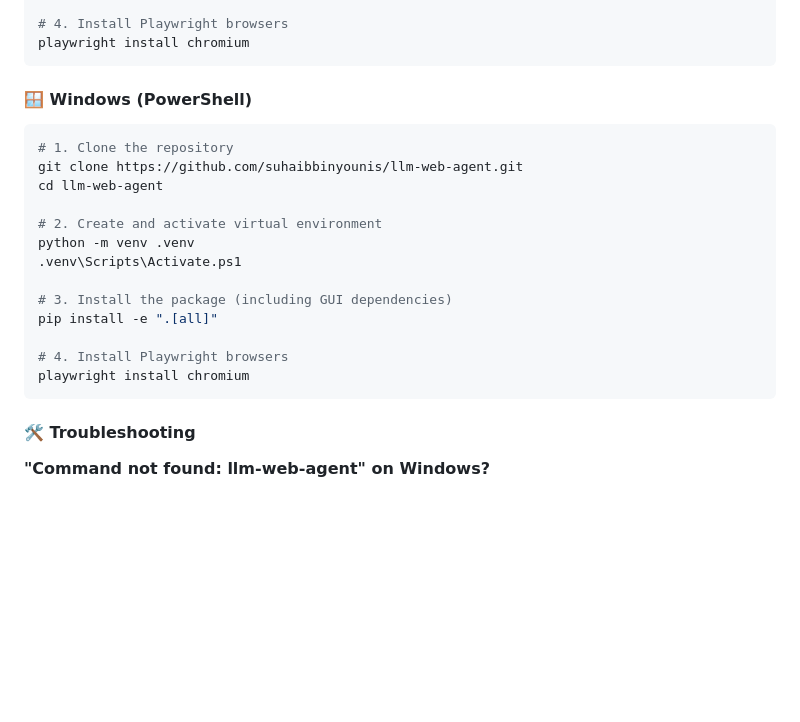
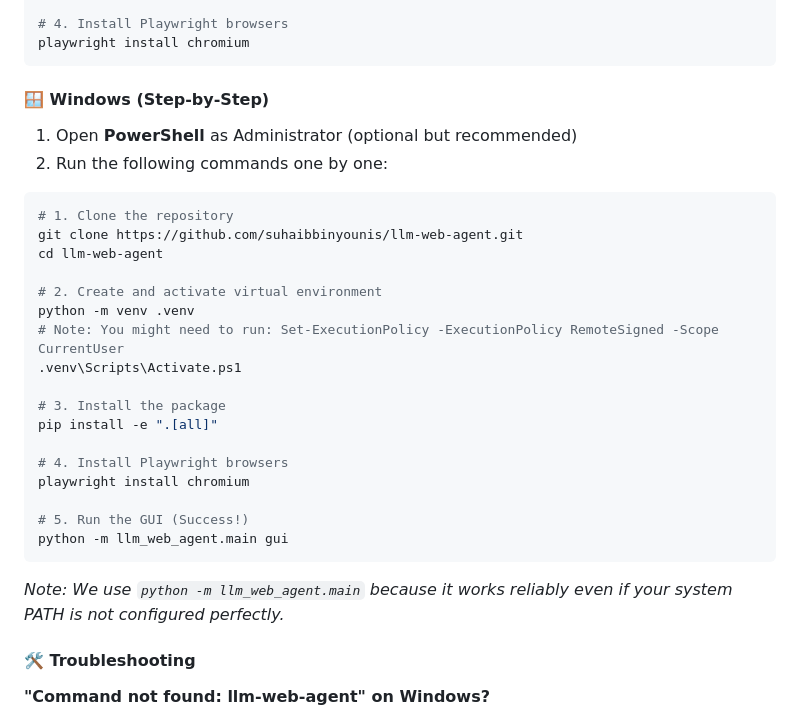
Before and after one commit to suhaibbinyounis/llm-web-agent, a Markdown page: README.md, the part around the change. Rendered like a GitHub page; blank space fills up the shorter version.

Commit message:
docs: Update Windows installation to be foolproof
- Replaced basic Windows instructions with step-by-step guide
- Added explicit PowerShell commands for clone, venv, activate
- Added ExecutionPolicy warning
- Changed default run command to 'python -m llm_web_agent.main' for reliability

````diff
--- a/README.md
+++ b/README.md
@@ -188,7 +188,10 @@ pip install -e ".[all]"
 playwright install chromium
 ```
 
-#### 🪟 Windows (PowerShell)
+#### 🪟 Windows (Step-by-Step)
+
+1. Open **PowerShell** as Administrator (optional but recommended)
+2. Run the following commands one by one:
 
 ```powershell
 # 1. Clone the repository
@@ -197,14 +200,19 @@ cd llm-web-agent
 
 # 2. Create and activate virtual environment
 python -m venv .venv
+# Note: You might need to run: Set-ExecutionPolicy -ExecutionPolicy RemoteSigned -Scope CurrentUser
 .venv\Scripts\Activate.ps1
 
-# 3. Install the package (including GUI dependencies)
+# 3. Install the package
 pip install -e ".[all]"
 
 # 4. Install Playwright browsers
 playwright install chromium
+
+# 5. Run the GUI (Success!)
+python -m llm_web_agent.main gui
 ```
+*Note: We use `python -m llm_web_agent.main` because it works reliably even if your system PATH is not configured perfectly.*
 
 #### 🛠️ Troubleshooting
 
````
